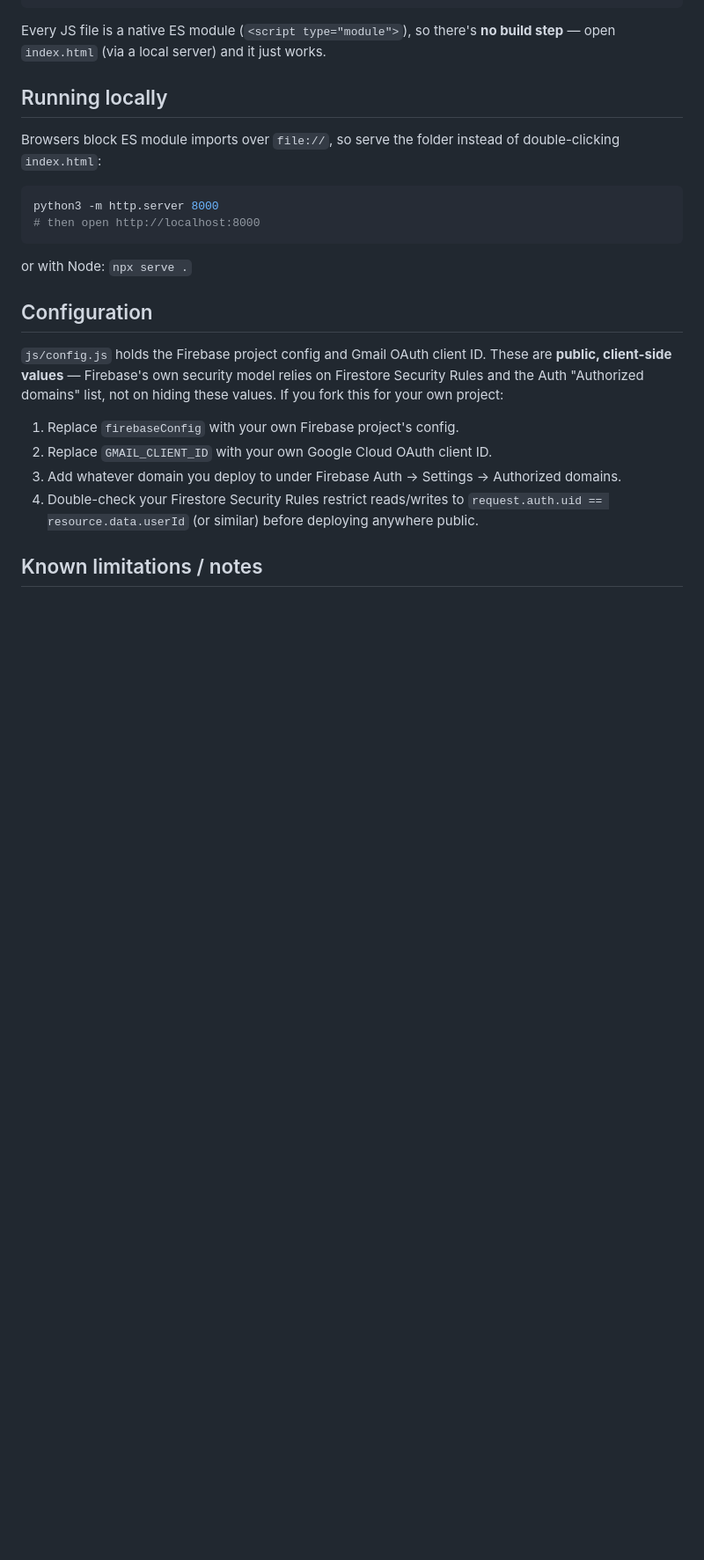
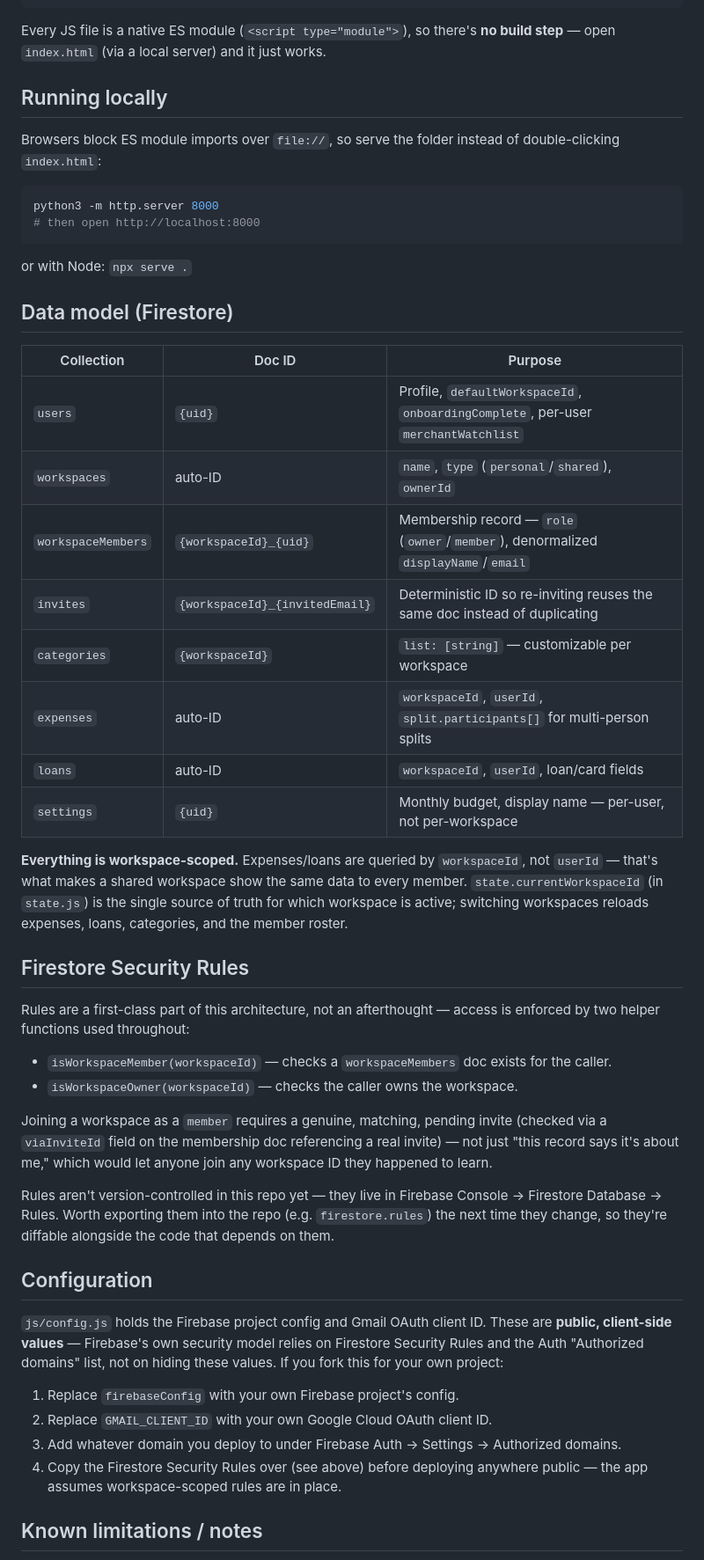
Before and after one commit to tariqrassool-ops/expense-dashboard, a Markdown page: README.md, the part around one of its changes. Shown at 88% size. Drawn GitHub-style; blank space fills up the shorter version.

```diff
--- a/README.md
+++ b/README.md
@@ -48,6 +60,44 @@ python3 -m http.server 8000
 
 or with Node: `npx serve .`
 
+## Data model (Firestore)
+
+| Collection | Doc ID | Purpose |
+|---|---|---|
+| `users` | `{uid}` | Profile, `defaultWorkspaceId`, `onboardingComplete`, per-user `merchantWatchlist` |
+| `workspaces` | auto-ID | `name`, `type` (`personal`/`shared`), `ownerId` |
+| `workspaceMembers` | `{workspaceId}_{uid}` | Membership record — `role` (`owner`/`member`), denormalized `displayName`/`email` |
+| `invites` | `{workspaceId}_{invitedEmail}` | Deterministic ID so re-inviting reuses the same doc instead of duplicating |
+| `categories` | `{workspaceId}` | `list: [string]` — customizable per workspace |
+| `expenses` | auto-ID | `workspaceId`, `userId`, `split.participants[]` for multi-person splits |
+| `loans` | auto-ID | `workspaceId`, `userId`, loan/card fields |
+| `settings` | `{uid}` | Monthly budget, display name — per-user, not per-workspace |
+
+**Everything is workspace-scoped.** Expenses/loans are queried by
+`workspaceId`, not `userId` — that's what makes a shared workspace show the
+same data to every member. `state.currentWorkspaceId` (in `state.js`) is the
+single source of truth for which workspace is active; switching workspaces
+reloads expenses, loans, categories, and the member roster.
+
+## Firestore Security Rules
+
+Rules are a first-class part of this architecture, not an afterthought —
+access is enforced by two helper functions used throughout:
+
+- `isWorkspaceMember(workspaceId)` — checks a `workspaceMembers` doc exists
+  for the caller.
+- `isWorkspaceOwner(workspaceId)` — checks the caller owns the workspace.
+
+Joining a workspace as a `member` requires a genuine, matching, pending
+invite (checked via a `viaInviteId` field on the membership doc referencing
+a real invite) — not just "this record says it's about me," which would let
+anyone join any workspace ID they happened to learn.
+
+Rules aren't version-controlled in this repo yet — they live in Firebase
+Console → Firestore Database → Rules. Worth exporting them into the repo
+(e.g. `firestore.rules`) the next time they change, so they're diffable
+alongside the code that depends on them.
+
 ## Configuration
 
 `js/config.js` holds the Firebase project config and Gmail OAuth client ID.
@@ -59,9 +109,8 @@ not on hiding these values. If you fork this for your own project:
 2. Replace `GMAIL_CLIENT_ID` with your own Google Cloud OAuth client ID.
 3. Add whatever domain you deploy to under Firebase Auth → Settings →
    Authorized domains.
-4. Double-check your Firestore Security Rules restrict reads/writes to
-   `request.auth.uid == resource.data.userId` (or similar) before deploying
-   anywhere public.
+4. Copy the Firestore Security Rules over (see above) before deploying
+   anywhere public — the app assumes workspace-scoped rules are in place.
 
 ## Known limitations / notes
 
```
Also changed, not shown: other parts of README.md (+53 -28 lines).
